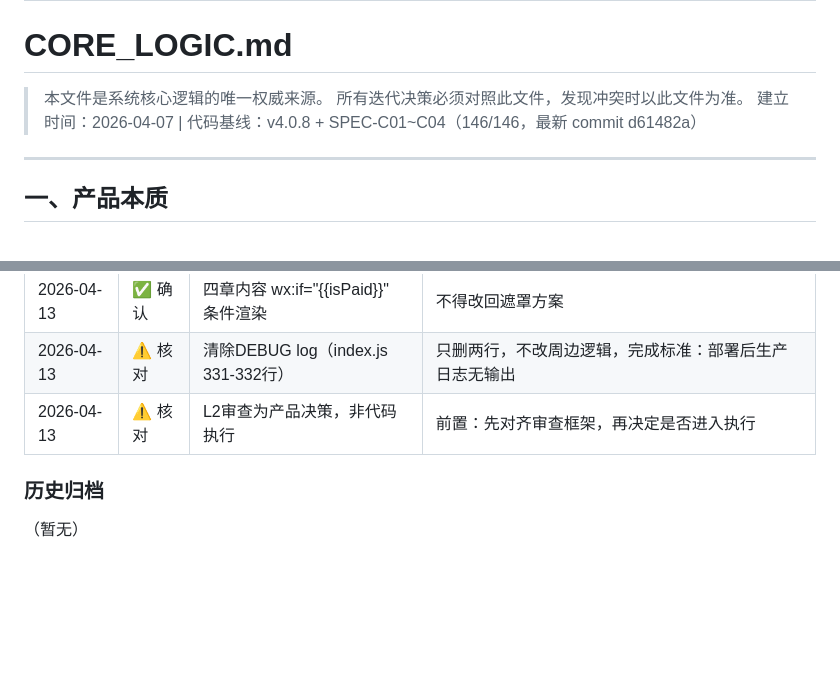
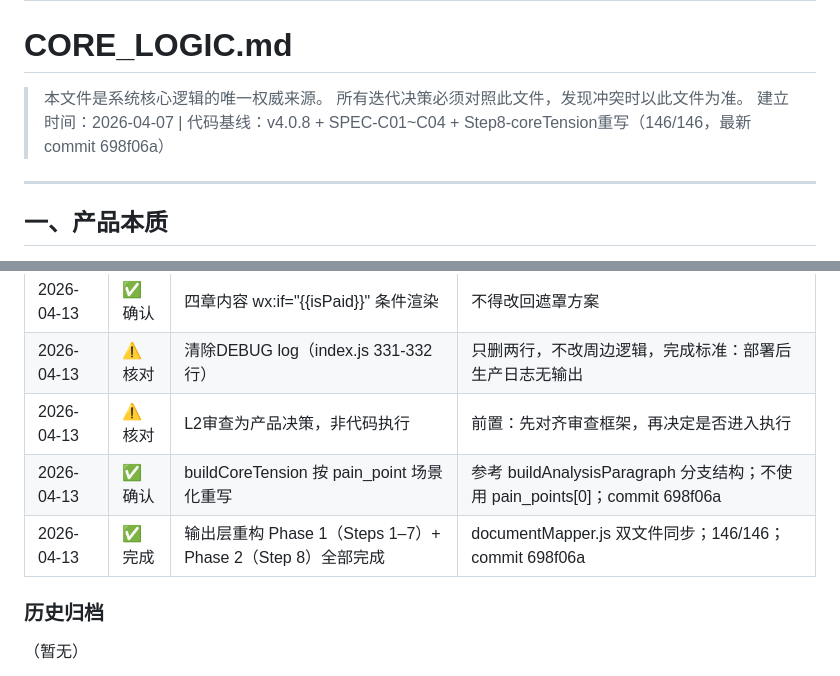
Before and after one commit to lizhenyao1118-pixel/demo-window-calculator, a Markdown page: product/CORE_LOGIC.md, 2 parts joined by grey strips. Drawn GitHub-style; blank space fills up the shorter version.

Commit message:
docs: update CORE_LOGIC.md baseline to commit 698f06a, log Step8 completion

```diff
--- a/product/CORE_LOGIC.md
+++ b/product/CORE_LOGIC.md
@@ -2,7 +2,7 @@
 # CORE_LOGIC.md
 > 本文件是系统核心逻辑的唯一权威来源。
 > 所有迭代决策必须对照此文件，发现冲突时以此文件为准。
-> 建立时间：2026-04-07 | 代码基线：v4.0.8 + SPEC-C01~C04（146/146，最新 commit d61482a）
+> 建立时间：2026-04-07 | 代码基线：v4.0.8 + SPEC-C01~C04 + Step8-coreTension重写（146/146，最新 commit 698f06a）
 
 ---
 
@@ -182,6 +182,8 @@
 | 2026-04-13 | ✅ 确认 | 四章内容 wx:if="{{isPaid}}" 条件渲染 | 不得改回遮罩方案 |
 | 2026-04-13 | ⚠️ 核对 | 清除DEBUG log（index.js 331-332行） | 只删两行，不改周边逻辑，完成标准：部署后生产日志无输出 |
 | 2026-04-13 | ⚠️ 核对 | L2审查为产品决策，非代码执行 | 前置：先对齐审查框架，再决定是否进入执行 |
+| 2026-04-13 | ✅ 确认 | buildCoreTension 按 pain_point 场景化重写 | 参考 buildAnalysisParagraph 分支结构；不使用 pain_points[0]；commit 698f06a |
+| 2026-04-13 | ✅ 完成 | 输出层重构 Phase 1（Steps 1–7）+ Phase 2（Step 8）全部完成 | documentMapper.js 双文件同步；146/146；commit 698f06a |
 
 ### 历史归档
 
```
